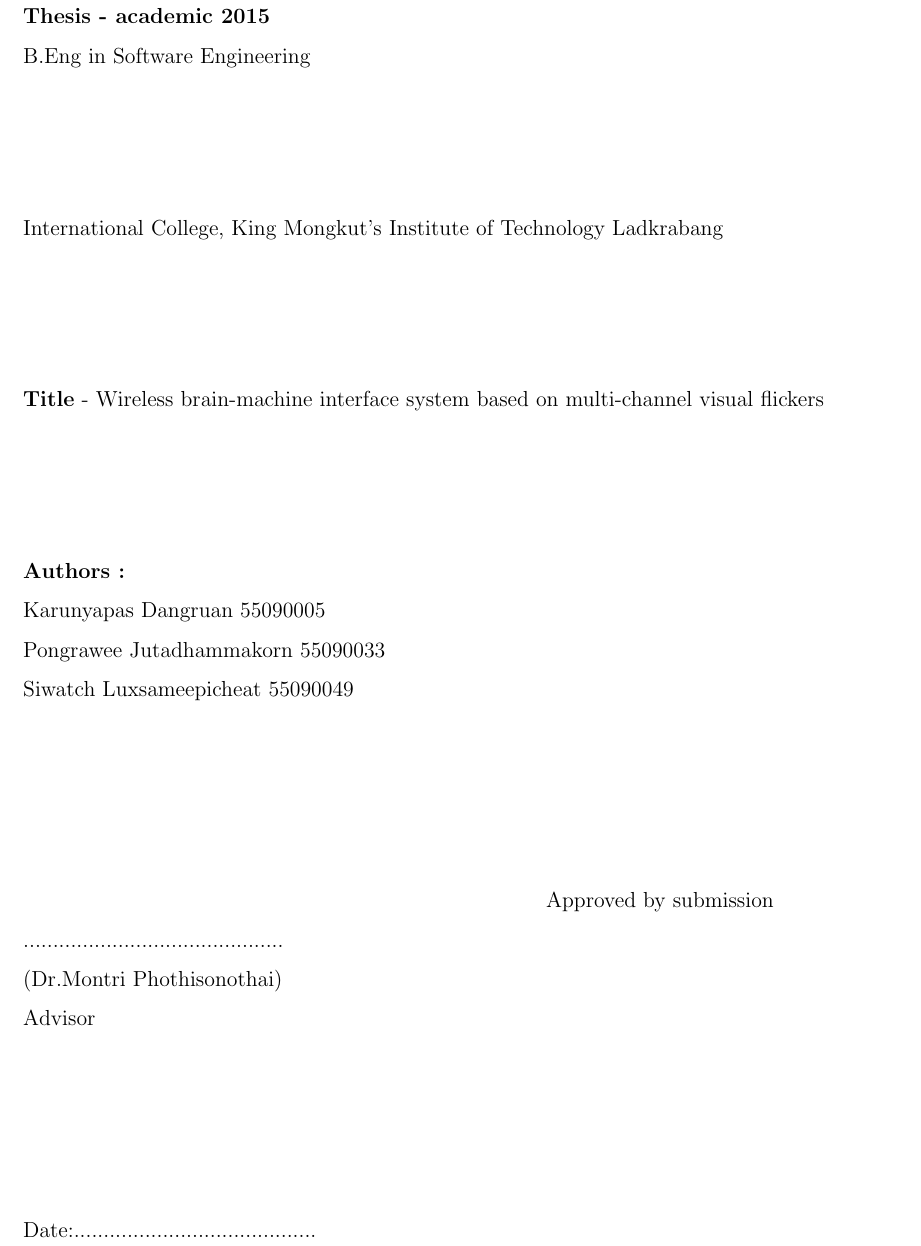
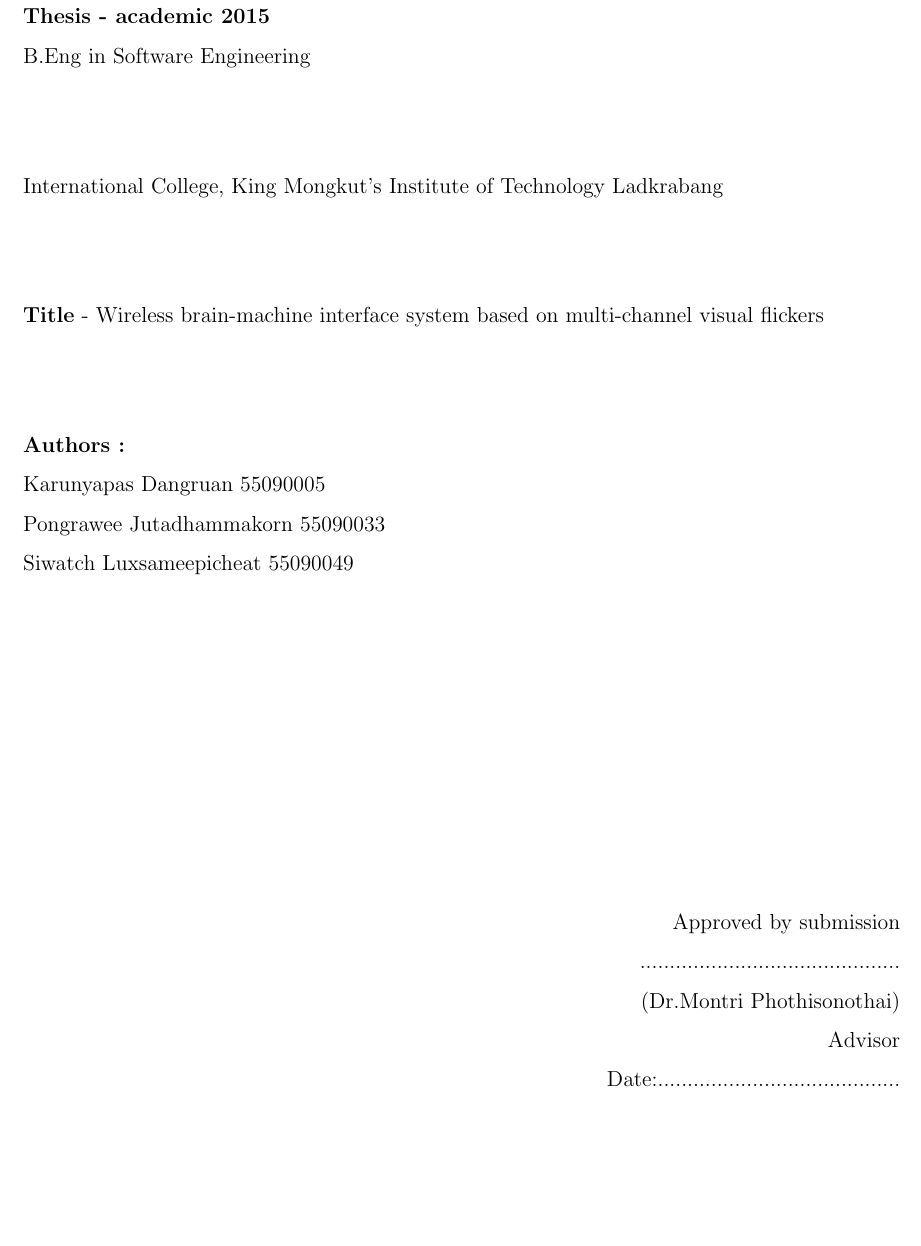
Before and after one commit to ioscarhunter/paper4, a LaTeX thesis (thesis.tex, which reads approve/approve.tex): part of page 3 of 112, cut so that both start at the same text, the shorter picture padded with empty space. Compiled offline with pdfLaTeX.

Commit message:
Update on Overleaf.

```diff
--- a/approve/approve.tex
+++ b/approve/approve.tex
@@ -12,12 +12,14 @@
 Pongrawee  Jutadhammakorn 55090033\\
 Siwatch  Luxsameepicheat  55090049\\
 
-\hspace{10cm} Approved by submission\\
-\hspace{10cm}............................................\\
-\hspace{10cm}(Dr.Montri Phothisonothai)\\
+\begin{flushright}
+Approved by submission\\
+............................................\\
+(Dr.Montri Phothisonothai)\\
 Advisor\\
 
 Date:.........................................\\
+\end{flushright}
 
 
 
```
